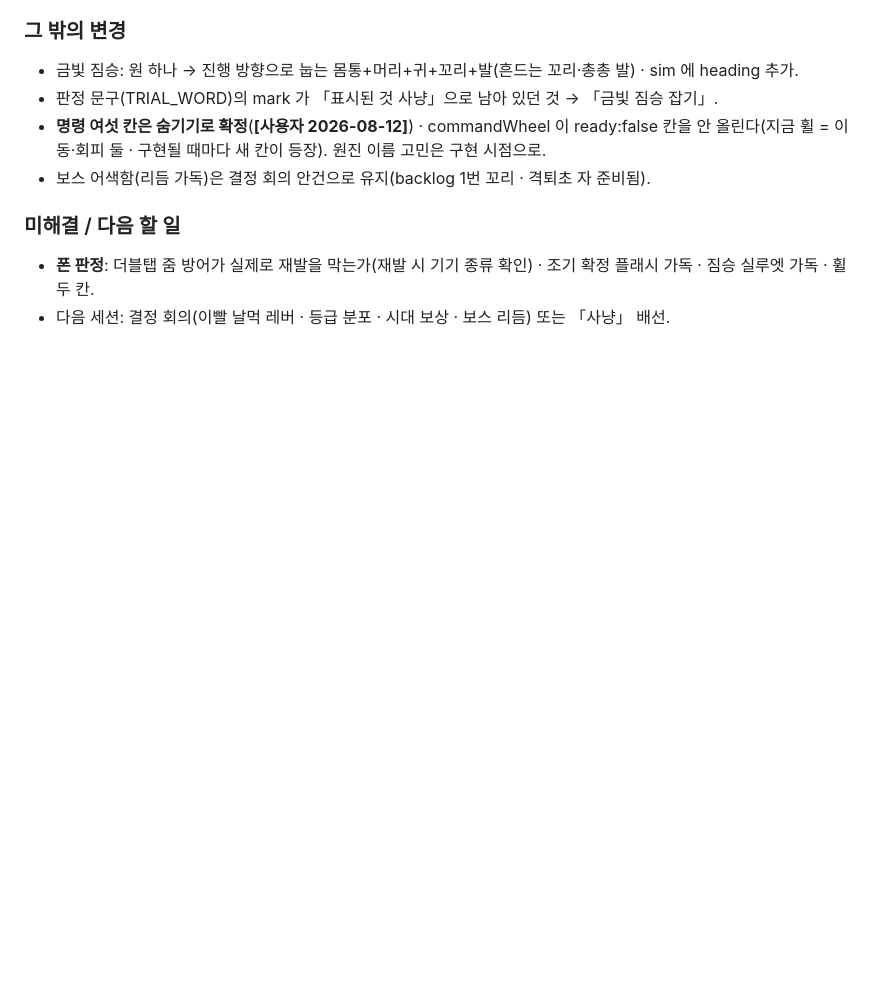
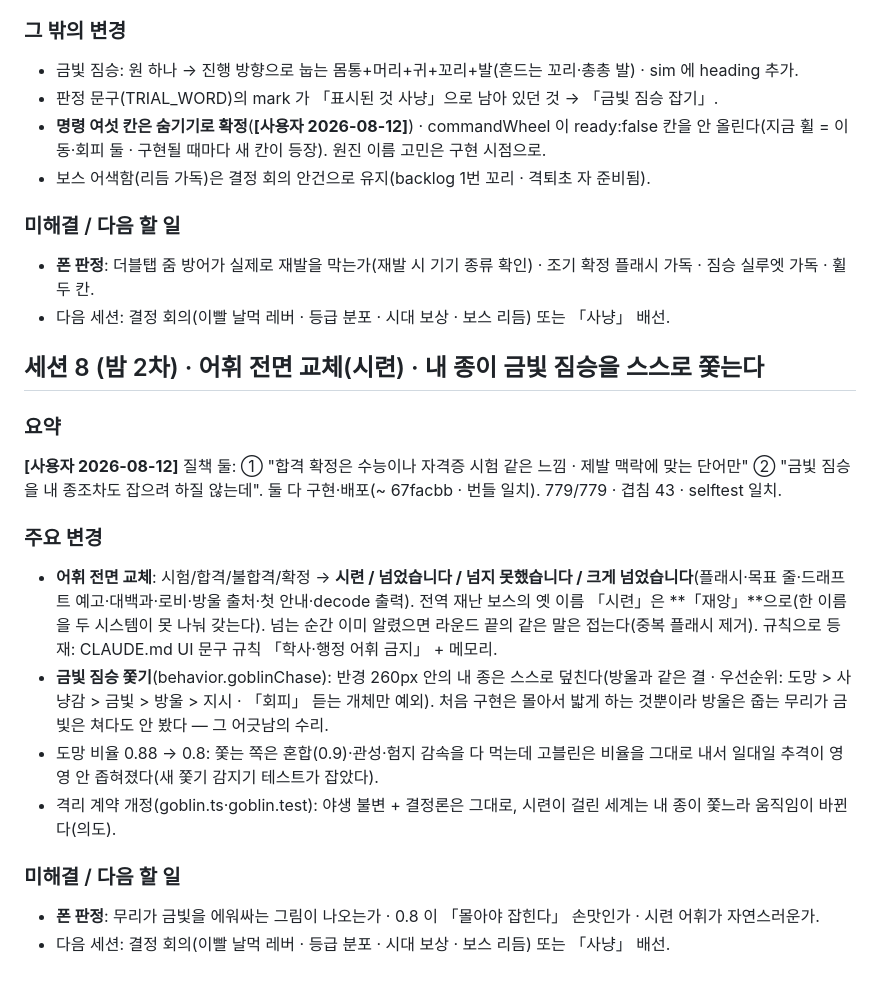
Before and after one commit to soomin007/selection-pressure, a Markdown page: session_logs/2026-08-12.md, the part around the change. Drawn GitHub-style; blank space fills up the shorter version.

Commit message:
docs: 세션 8 기록(시련 어휘 · 금빛 짐승 쫓기)
Co-Authored-By: Claude Fable 5 <noreply@anthropic.com>

```diff
--- a/session_logs/2026-08-12.md
+++ b/session_logs/2026-08-12.md
@@ -273,3 +273,29 @@ backlog 2번의 재료만 만들었다).
 - **폰 판정**: 더블탭 줌 방어가 실제로 재발을 막는가(재발 시 기기 종류 확인) · 조기 확정 플래시
   가독 · 짐승 실루엣 가독 · 휠 두 칸.
 - 다음 세션: 결정 회의(이빨 날먹 레버 · 등급 분포 · 시대 보상 · 보스 리듬) 또는 「사냥」 배선.
+
+## 세션 8 (밤 2차) · 어휘 전면 교체(시련) · 내 종이 금빛 짐승을 스스로 쫓는다
+
+### 요약
+**[사용자 2026-08-12]** 질책 둘: ① "합격 확정은 수능이나 자격증 시험 같은 느낌 · 제발 맥락에
+맞는 단어만" ② "금빛 짐승을 내 종조차도 잡으려 하질 않는데". 둘 다 구현·배포(~ 67facbb ·
+번들 일치). 779/779 · 겹침 43 · selftest 일치.
+
+### 주요 변경
+- **어휘 전면 교체**: 시험/합격/불합격/확정 → **시련 / 넘었습니다 / 넘지 못했습니다 / 크게
+  넘었습니다**(플래시·목표 줄·드래프트 예고·대백과·로비·방울 출처·첫 안내·decode 출력).
+  전역 재난 보스의 옛 이름 「시련」은 **「재앙」**으로(한 이름을 두 시스템이 못 나눠 갖는다).
+  넘는 순간 이미 알렸으면 라운드 끝의 같은 말은 접는다(중복 플래시 제거).
+  규칙으로 등재: CLAUDE.md UI 문구 규칙 「학사·행정 어휘 금지」 + 메모리.
+- **금빛 짐승 쫓기**(behavior.goblinChase): 반경 260px 안의 내 종은 스스로 덮친다(방울과 같은
+  결 · 우선순위: 도망 > 사냥감 > 금빛 > 방울 > 지시 · 「회피」 듣는 개체만 예외). 처음 구현은
+  몰아서 밟게 하는 것뿐이라 방울은 줍는 무리가 금빛은 쳐다도 안 봤다 — 그 어긋남의 수리.
+- 도망 비율 0.88 → 0.8: 쫓는 쪽은 혼합(0.9)·관성·험지 감속을 다 먹는데 고블린은 비율을 그대로
+  내서 일대일 추격이 영영 안 좁혀졌다(새 쫓기 감지기 테스트가 잡았다).
+- 격리 계약 개정(goblin.ts·goblin.test): 야생 불변 + 결정론은 그대로, 시련이 걸린 세계는
+  내 종이 쫓느라 움직임이 바뀐다(의도).
+
+### 미해결 / 다음 할 일
+- **폰 판정**: 무리가 금빛을 에워싸는 그림이 나오는가 · 0.8 이 「몰아야 잡힌다」 손맛인가 ·
+  시련 어휘가 자연스러운가.
+- 다음 세션: 결정 회의(이빨 날먹 레버 · 등급 분포 · 시대 보상 · 보스 리듬) 또는 「사냥」 배선.
```
